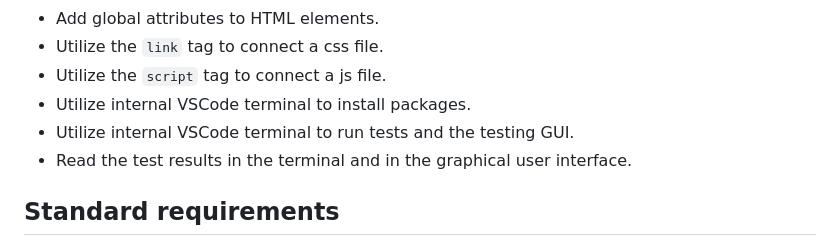
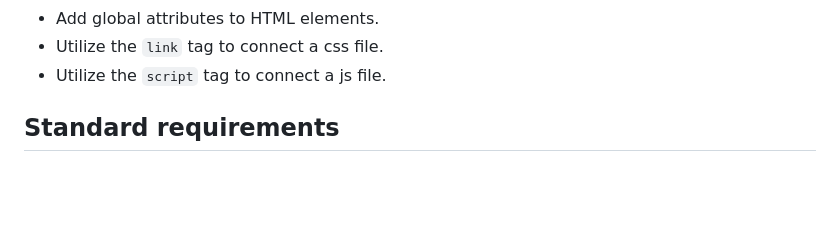
Before and after one commit to zbaviles/html-Everardo-Aviles-resume-solved, a Markdown page: README.md, the part around the change. GitHub-like rendering; blank space fills up the shorter version.

Commit message:
Removed redundant learning objectives

```diff
--- a/README.md
+++ b/README.md
@@ -40,9 +40,6 @@ This assignment should prove that a student is able to:
 - Add global attributes to HTML elements.
 - Utilize the `link` tag to connect a css file.
 - Utilize the `script` tag to connect a js file.
-- Utilize internal VSCode terminal to install packages.
-- Utilize internal VSCode terminal to run tests and the testing GUI.
-- Read the test results in the terminal and in the graphical user interface.
 
 ## Standard requirements
 
```
